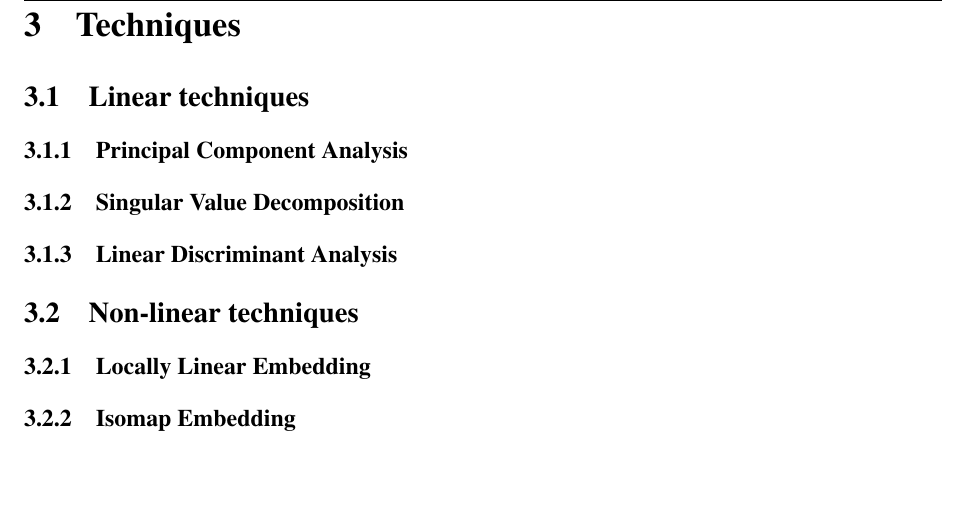
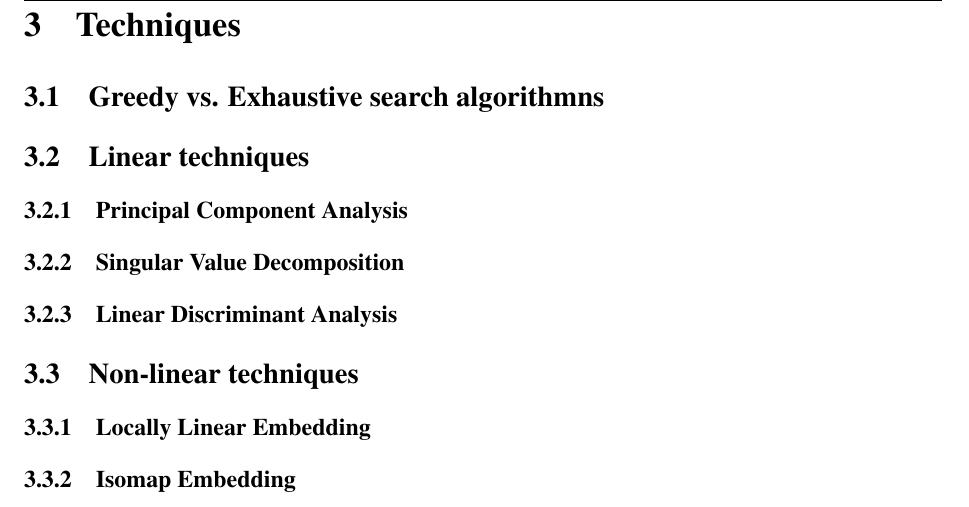
Before and after one commit to cedric-uden/Dimensionality-Reduction, a LaTeX document (main.tex, which reads source/300-techniques.tex): part of page 5 of 9, cut so that both start at the same text, the shorter picture padded with empty space. Compiled offline with pdfLaTeX.

Commit message:
added the section of greedy vs. exhaustive algorithmns

```diff
--- a/source/300-techniques.tex
+++ b/source/300-techniques.tex
@@ -1,3 +1,5 @@
+\subsection{Greedy vs. Exhaustive search algorithmns}
+
 \subsection{Linear techniques}
 
 \subsubsection{Principal Component Analysis}
```
